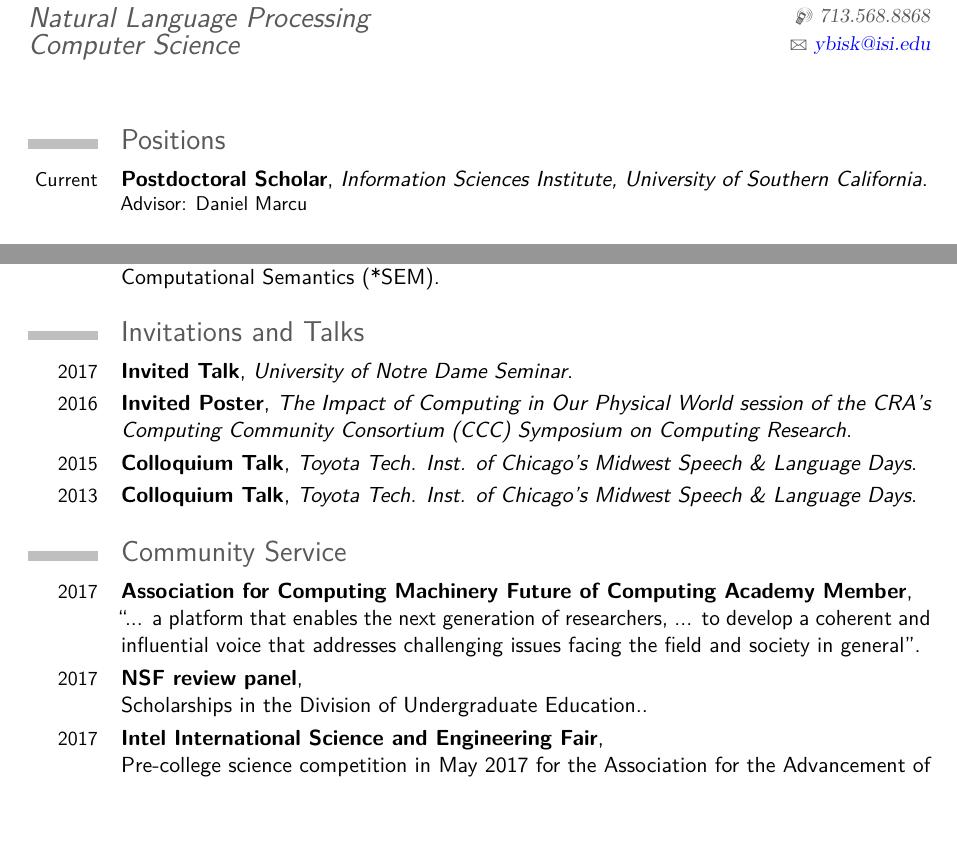
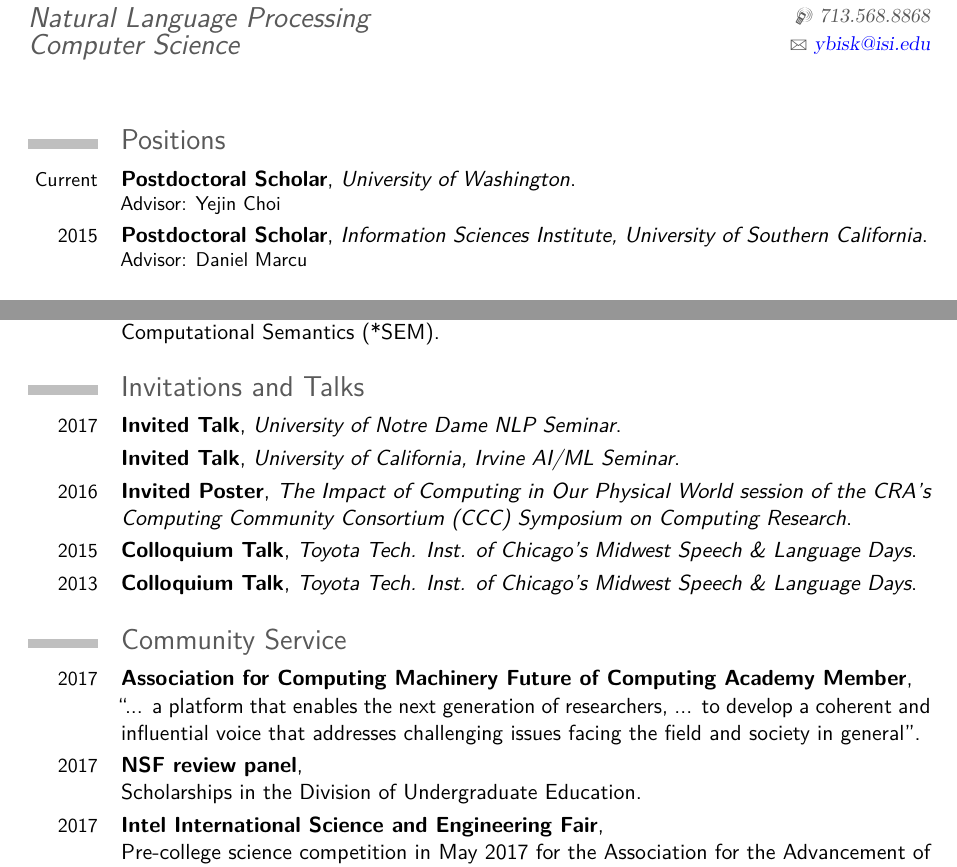
Before and after one commit to ybisk/ybisk.github.io, a LaTeX CV (CV.tex): two parts of pages 1 and 2 of 4, joined at a grey line, cut so that both start at the same text, the shorter picture padded with empty space. Compiled offline with pdfLaTeX.

Commit message:
updates (e.g. UW)

```diff
--- a/CV.tex
+++ b/CV.tex
@@ -52,7 +52,8 @@
 \vspace{-20pt}
 
 \section{Positions}
-\cventry{Current}{Postdoctoral Scholar}{Information Sciences Institute, University of Southern California}{}{}{Advisor: Daniel Marcu}
+\cventry{Current}{Postdoctoral Scholar}{University of Washington}{}{}{Advisor: Yejin Choi}
+\cventry{2015}{Postdoctoral Scholar}{Information Sciences Institute, University of Southern California}{}{}{Advisor: Daniel Marcu}
 
 \section{Education}
 \cventry{2015}{PhD in Computer Science}{The University of Illinois at Urbana-Champaign}{}{\newline Thesis: Unsupervised Grammar Induction with Combinatory Categorial Grammars \href{http://yonatanbisk.com/Thesis.pdf}{\faLink}}{Advisor: Julia Hockenmaier\newline Committee:  Jason Eisner, Dan Roth, ChengXiang Zhai}
@@ -84,17 +85,19 @@
 
 
 \section{Invitations and Talks}
-\cventry{2017}{Invited Talk}{University of Notre Dame Seminar}{}{}{}
+\cventry{2017}{Invited Talk}{University of Notre Dame NLP Seminar}{}{}{}
+\cventry{    }{Invited Talk}{University of California, Irvine AI/ML Seminar}{}{}{}
 \cventry{2016}{Invited Poster}{The Impact of Computing in Our Physical World session of the CRA's Computing Community Consortium (CCC) Symposium on Computing Research}{}{}{}
 \cventry{2015}{Colloquium Talk}{Toyota Tech. Inst. of Chicago's Midwest Speech \& Language Days}{}{}{}
 \cventry{2013}{Colloquium Talk}{Toyota Tech. Inst. of Chicago's Midwest Speech \& Language Days}{}{}{}
 
 \section{Community Service}
 \cventry{2017}{Association for Computing Machinery Future of Computing Academy Member}{}{\newline ``... a platform that enables the next generation of researchers, ... to develop a coherent and influential voice that addresses challenging issues facing the field and society in general''}{}{}
-\cventry{2017}{NSF review panel}{}{\newline Scholarships in the Division of Undergraduate Education.}{}{}
+\cventry{2017}{NSF review panel}{}{\newline Scholarships in the Division of Undergraduate Education}{}{}
 \cventry{2017}{Intel International Science and Engineering Fair}{}{\newline Pre-college science competition in May 2017 for the Association for the Advancement of Artificial Intelligence (AAAI)}{}{}
 
 
+\vspace{10pt}
 \section{Reviewer}
 \cventry{}{Computational Linguistics Journal}{\hfill 2017}{}{}{}
 \cventry{}{Association for Computational Linguistics}{\hfill 2017}{}{}{}
```
Also changed, not shown: CV.pdf, CV.tex (2 more changed lines), 1 other file.
